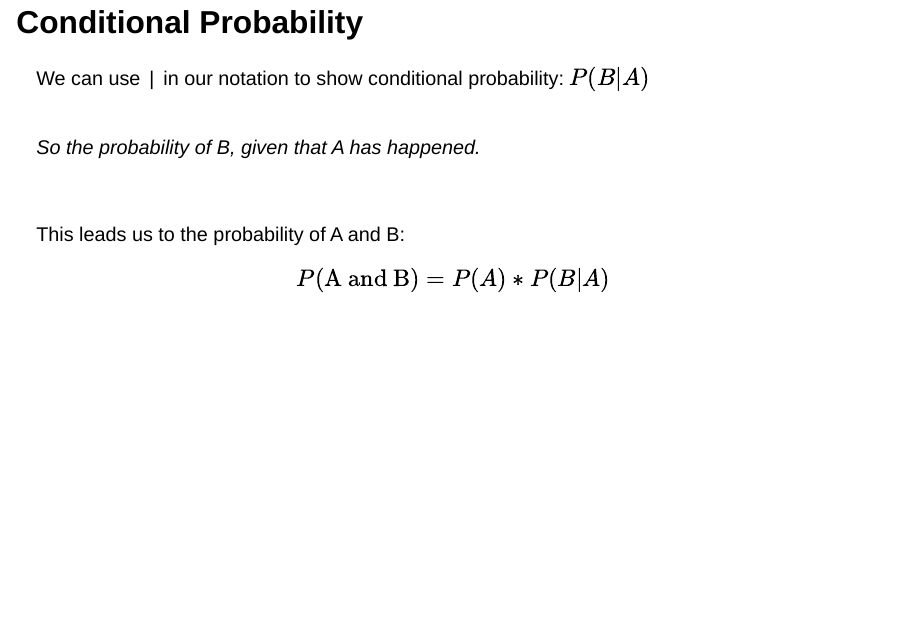
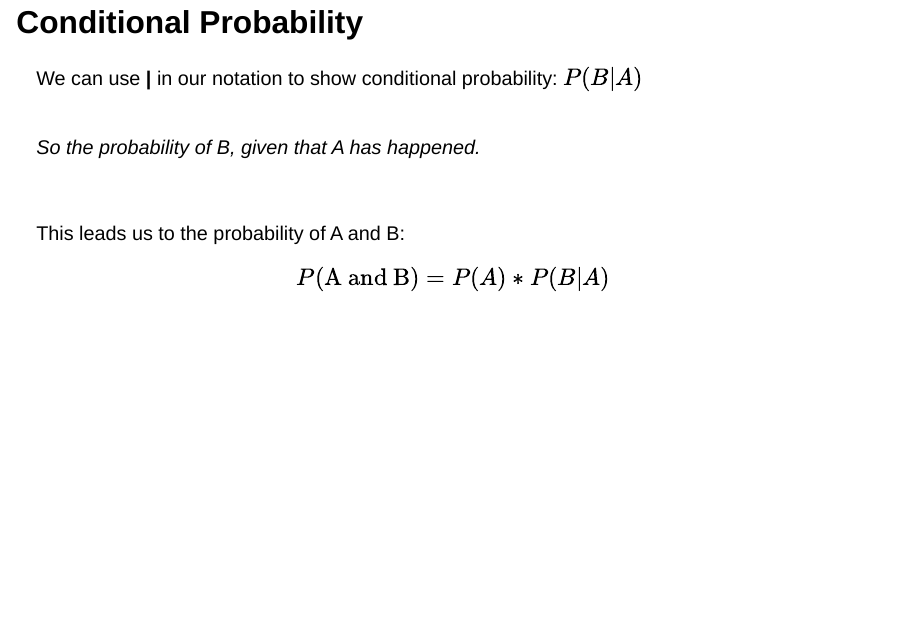
Before and after one commit to Birmingham-and-Solihull-ICS/statistics_training, a Quarto document (session2_probability_slides.qmd): page 24 of 45. Rendered offline with R 4.5, knitr and Pandoc in place of Quarto, with nearby package versions; drawn as Slidy slides in place of the format the file asks for; some code elsewhere in the file could not run offline.

Commit message:
formatting

```diff
--- a/session2_probability_slides.qmd
+++ b/session2_probability_slides.qmd
@@ -288,7 +288,7 @@ __How would you describe this situation now?__
 
 ## Conditional Probability
 
-We can use `|` in our notation to show conditional probability: $P(B|A)$
+We can use __|__ in our notation to show conditional probability: $P(B|A)$
 
 <br>
 _So the probability of B, given that A has happened._
```
Also changed, not shown: session2_probability_slides.html, session2_probability_slides.qmd (2 more changed lines).
